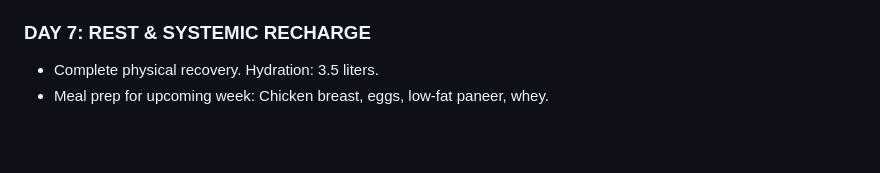
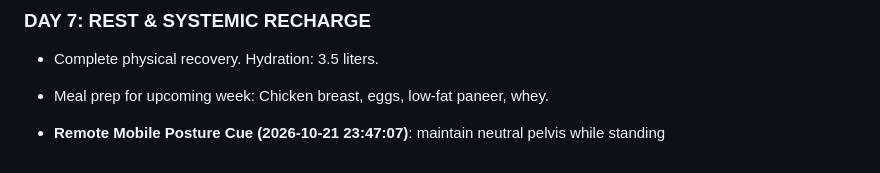
Before and after one commit to rohitraina01/fitness_coach, a Markdown page: CURRENT_PROGRAM.md, the part around the change. Drawn GitHub-style; blank space fills up the shorter version.

Commit message:
feat(coach): add some more instruction in posture: maintain neu

```diff
--- a/CURRENT_PROGRAM.md
+++ b/CURRENT_PROGRAM.md
@@ -110,3 +110,5 @@ To prevent upper-body overuse and guarantee posture restoration, the split follo
 ### DAY 7: REST & SYSTEMIC RECHARGE
 - Complete physical recovery. Hydration: 3.5 liters.
 - Meal prep for upcoming week: Chicken breast, eggs, low-fat paneer, whey.
+
+- **Remote Mobile Posture Cue (2026-10-21 23:47:07)**: maintain neutral pelvis while standing
```
